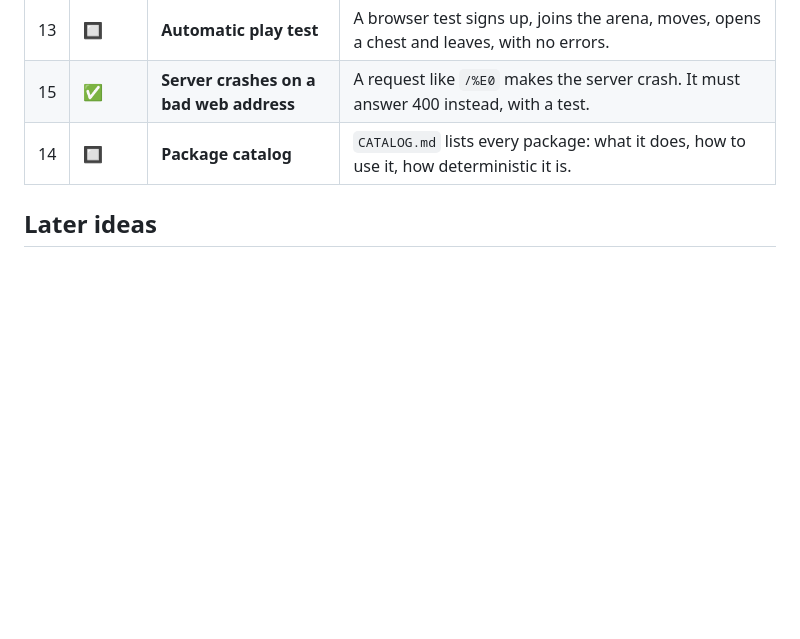
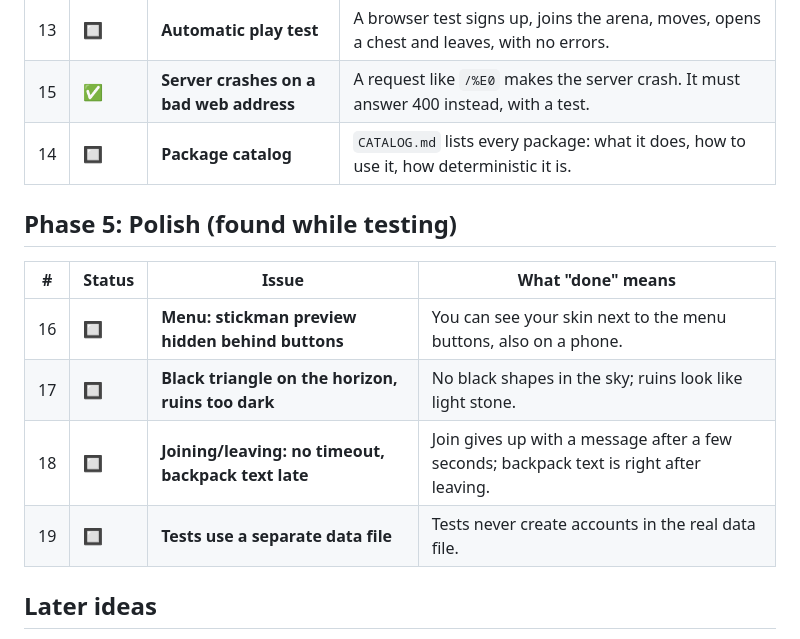
Before and after one commit to henriquemedeiros23-dev/pvp, a Markdown page: BACKLOG.md, the part around the change. Rendered like a GitHub page; blank space fills up the shorter version.

Commit message:
Backlog: add polish issues #16-#19
Co-Authored-By: Claude Opus 5.5 <noreply@anthropic.com>
Claude-Session: https://claude.ai/code/session_01QgSuHVNhwYzMk86MH96zJY

```diff
--- a/BACKLOG.md
+++ b/BACKLOG.md
@@ -41,6 +41,15 @@ The live list is on GitHub Issues: https://github.com/henriquemedeiros23-dev/pvp
 | 15 | ✅ | **Server crashes on a bad web address** | A request like `/%E0` makes the server crash. It must answer 400 instead, with a test. |
 | 14 | 🔲 | **Package catalog** | `CATALOG.md` lists every package: what it does, how to use it, how deterministic it is. |
 
+## Phase 5: Polish (found while testing)
+
+| # | Status | Issue | What "done" means |
+|---|---|---|---|
+| 16 | 🔲 | **Menu: stickman preview hidden behind buttons** | You can see your skin next to the menu buttons, also on a phone. |
+| 17 | 🔲 | **Black triangle on the horizon, ruins too dark** | No black shapes in the sky; ruins look like light stone. |
+| 18 | 🔲 | **Joining/leaving: no timeout, backpack text late** | Join gives up with a message after a few seconds; backpack text is right after leaving. |
+| 19 | 🔲 | **Tests use a separate data file** | Tests never create accounts in the real data file. |
+
 ## Later ideas
 - Sounds and music
 - Ranking of top players
```
